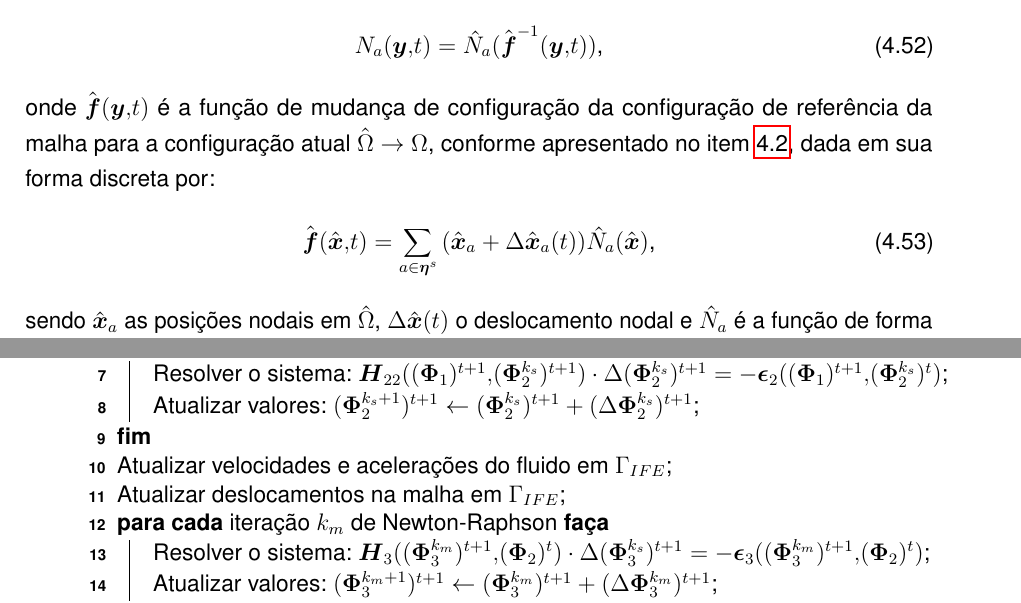
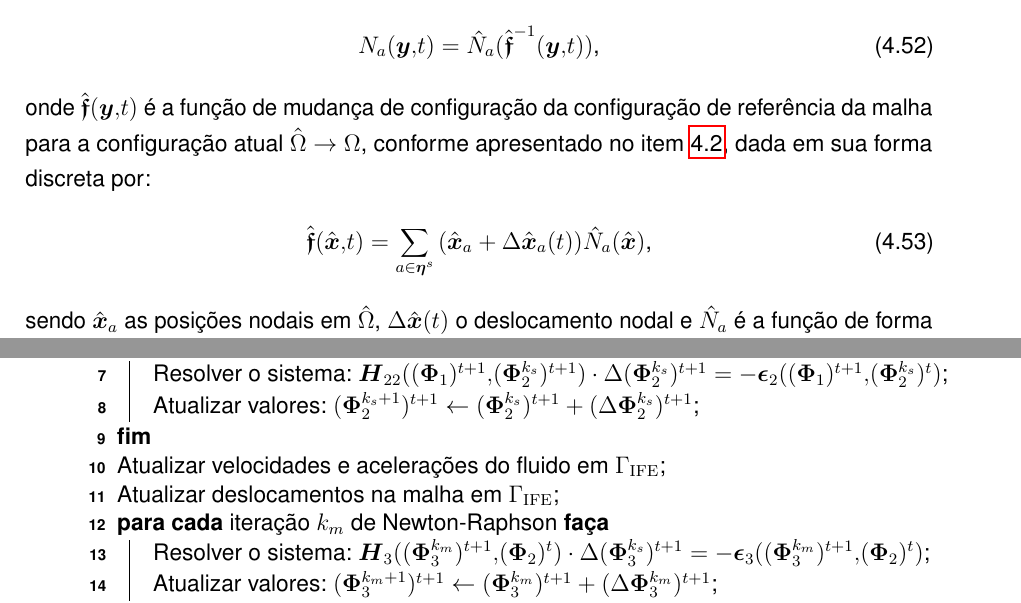
Before and after one commit to raksanches/QualificacaoMatheus, a LaTeX thesis (main.tex, which reads Capitulos/C3-FundTeorica/S4-Acoplamento.tex, Capitulos/C3-FundTeorica/S5-MT/SS2-VMS.tex): two parts of pages 54 and 81 of 123 before the commit and two parts of pages 54 and 81 of 121 after it, joined at a grey line, cut so that both start at the same text. Compiled offline with pdfLaTeX.

Commit message:
Pequenos ajustes

```diff
--- a/Capitulos/C3-FundTeorica/S4-Acoplamento.tex
+++ b/Capitulos/C3-FundTeorica/S4-Acoplamento.tex
@@ -97,8 +97,8 @@ Caso os blocos sejam resolvidos em processos iterativos separados, sem que haja
     Resolver o sistema: $\BB{H}_{22}((\DOF_1)^{t+1},(\DOF_2^{k_s})^{t+1})\cdot\Delta(\DOF_2^{k_s})^{t+1}=-\res_2((\DOF_1)^{t+1},(\DOF_2^{k_s})^t)$\;
     Atualizar valores: $(\DOF_2^{k_s+1})^{t+1}\gets(\DOF_2^{k_s})^{t+1}+(\Delta\DOF_2^{k_s})^{t+1}$\;
     }
-    Atualizar velocidades e acelerações do fluido em $\Gamma_{IFE}$;\\
-    Atualizar deslocamentos na malha em $\Gamma_{IFE}$;\\
+    Atualizar velocidades e acelerações do fluido em $\Gamma_\mathrm{IFE}$;\\
+    Atualizar deslocamentos na malha em $\Gamma_\mathrm{IFE}$;\\
     \ForEach{\textnormal{iteração $k_m$ de Newton-Raphson}}{
     Resolver o sistema: $\BB{H}_{3}((\DOF_3^{k_m})^{t+1},(\DOF_2)^t)\cdot\Delta(\DOF_3^{k_s})^{t+1}=-\res_3((\DOF_3^{k_m})^{t+1},(\DOF_2)^t)$\;
     Atualizar valores: $(\DOF_3^{k_m+1})^{t+1}\gets(\DOF_3^{k_m})^{t+1}+(\Delta\DOF_3^{k_m})^{t+1}$\;
--- a/Capitulos/C3-FundTeorica/S5-MT/SS2-VMS.tex
+++ b/Capitulos/C3-FundTeorica/S5-MT/SS2-VMS.tex
@@ -132,13 +132,13 @@ Para a discretização do problema em descrição Euleriana pode-se realizar a s
 Já para a descrição ALE as funções de forma $N_a(\BB{y},t)$ são definidas com base na configuração de referência da malha como:
 
 \begin{equation}
-    N_a(\BB{y},t)=\hat{N}_a(\HBB{f}^{-1}(\BB{y},t))\text{,}
+    N_a(\BB{y},t)=\hat{N}_a(\hfmc^{-1}(\BB{y},t))\text{,}
 \end{equation}
 
-\noindent onde $\HBB{f}(\BB{y},t)$ é a função de mudança de configuração da configuração de referência da malha para a configuração atual $\hat{\Omega}\to\Omega$, conforme apresentado no item \ref{CFD-ALE}, dada em sua forma discreta por:
+\noindent onde $\hfmc(\BB{y},t)$ é a função de mudança de configuração da configuração de referência da malha para a configuração atual $\hat{\Omega}\to\Omega$, conforme apresentado no item \ref{CFD-ALE}, dada em sua forma discreta por:
 
 \begin{equation}
-    \HBB{f}(\HBB{x},t)=\sum_{a\in\BB{\eta}^s}{(\HBB{x}_a+\Delta\HBB{x}_a(t))\hat{N}_a(\HBB{x})}\text{,}
+    \hfmc(\HBB{x},t)=\sum_{a\in\BB{\eta}^s}{(\HBB{x}_a+\Delta\HBB{x}_a(t))\hat{N}_a(\HBB{x})}\text{,}
 \end{equation}
 
 \noindent sendo $\HBB{x}_a$ as posições nodais em $\hat{\Omega}$, $\Delta\HBB{x}(t)$ o deslocamento nodal e $\hat{N}_a$ é a função de forma fixa da discretização de $\hat{\Omega}$. Nota-se, portanto, que as funções $N_a(\BB{y},t)$ possuem dependência temporal devido à movimentação da malha.
```
Also changed, not shown: main.tex (+2 -2 lines), Capitulos/C3-FundTeorica/S4-Acoplamento.tex (4 more changed lines).
